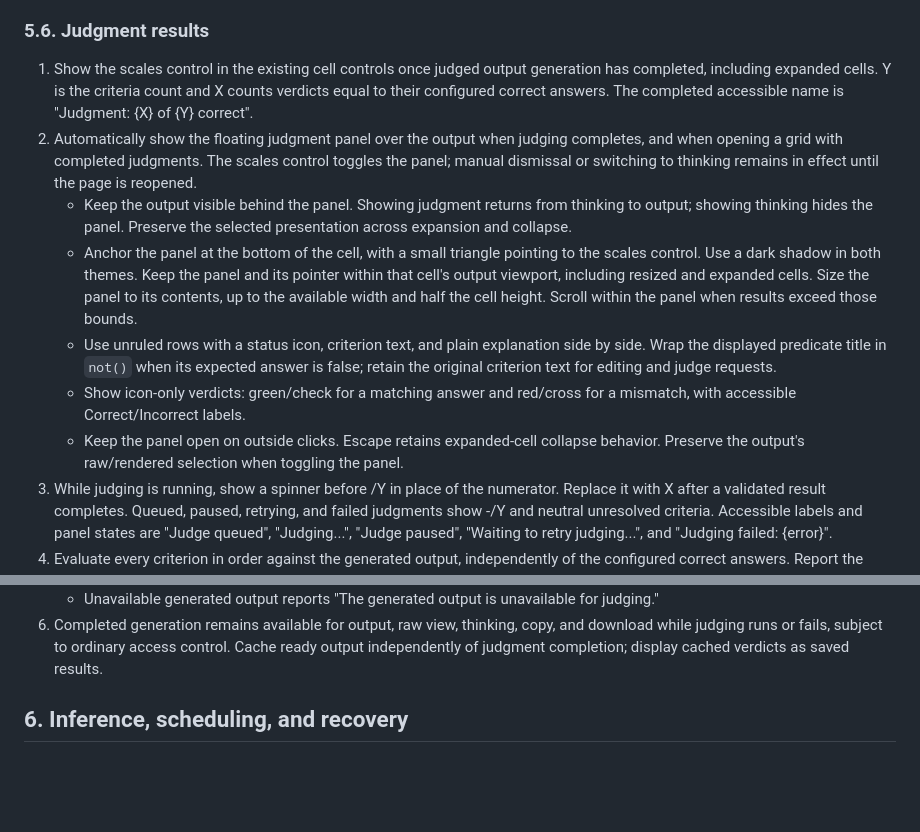
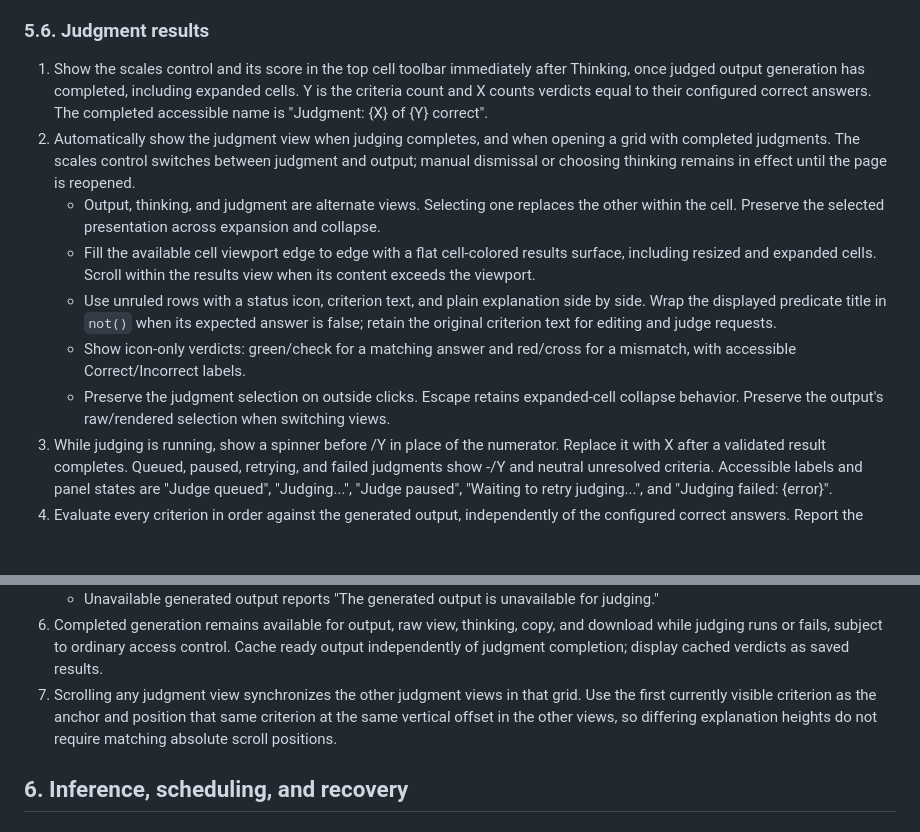
Before and after one commit to klntsky/slopgrid, a Markdown page: PRODUCT.md, 2 parts joined by grey strips. Drawn GitHub-style; blank space fills up the shorter version.

Commit message:
Specify full-cell judgments and criterion-aligned scrolling

```diff
--- a/PRODUCT.md
+++ b/PRODUCT.md
@@ -330,13 +330,13 @@ The SVG generation prompt must require a well-formed standalone XML SVG document
 
 ### 5.6. Judgment results
 
-1. Show the scales control in the existing cell controls once judged output generation has completed, including expanded cells. Y is the criteria count and X counts verdicts equal to their configured correct answers. The completed accessible name is "Judgment: {X} of {Y} correct".
-2. Automatically show the floating judgment panel over the output when judging completes, and when opening a grid with completed judgments. The scales control toggles the panel; manual dismissal or switching to thinking remains in effect until the page is reopened.
-   - Keep the output visible behind the panel. Showing judgment returns from thinking to output; showing thinking hides the panel. Preserve the selected presentation across expansion and collapse.
-   - Anchor the panel at the bottom of the cell, with a small triangle pointing to the scales control. Use a dark shadow in both themes. Keep the panel and its pointer within that cell's output viewport, including resized and expanded cells. Size the panel to its contents, up to the available width and half the cell height. Scroll within the panel when results exceed those bounds.
+1. Show the scales control and its score in the top cell toolbar immediately after Thinking, once judged output generation has completed, including expanded cells. Y is the criteria count and X counts verdicts equal to their configured correct answers. The completed accessible name is "Judgment: {X} of {Y} correct".
+2. Automatically show the judgment view when judging completes, and when opening a grid with completed judgments. The scales control switches between judgment and output; manual dismissal or choosing thinking remains in effect until the page is reopened.
+   - Output, thinking, and judgment are alternate views. Selecting one replaces the other within the cell. Preserve the selected presentation across expansion and collapse.
+   - Fill the available cell viewport edge to edge with a flat cell-colored results surface, including resized and expanded cells. Scroll within the results view when its content exceeds the viewport.
    - Use unruled rows with a status icon, criterion text, and plain explanation side by side. Wrap the displayed predicate title in `not()` when its expected answer is false; retain the original criterion text for editing and judge requests.
    - Show icon-only verdicts: green/check for a matching answer and red/cross for a mismatch, with accessible Correct/Incorrect labels.
-   - Keep the panel open on outside clicks. Escape retains expanded-cell collapse behavior. Preserve the output's raw/rendered selection when toggling the panel.
+   - Preserve the judgment selection on outside clicks. Escape retains expanded-cell collapse behavior. Preserve the output's raw/rendered selection when switching views.
 3. While judging is running, show a spinner before /Y in place of the numerator. Replace it with X after a validated result completes. Queued, paused, retrying, and failed judgments show -/Y and neutral unresolved criteria. Accessible labels and panel states are "Judge queued", "Judging...", "Judge paused", "Waiting to retry judging...", and "Judging failed: {error}".
 4. Evaluate every criterion in order against the generated output, independently of the configured correct answers. Report the actual yes/no answer and a nonempty explanation for each criterion. Compare answers with the configured correct answers to determine the score. Missing or extra results, invalid types, empty explanations, malformed output, and unsuccessful completion fail judging. Use "The judge returned an invalid structured result." for invalid results.
 5. Judge completed Markdown text, ordered chat messages, images, or a PNG rendering of the completed SVG.
@@ -345,6 +345,7 @@ The SVG generation prompt must require a well-formed standalone XML SVG document
    - Report "Could not render this SVG for judging." when rendering fails, preserving the SVG and leaving judging failed.
    - Unavailable generated output reports "The generated output is unavailable for judging."
 6. Completed generation remains available for output, raw view, thinking, copy, and download while judging runs or fails, subject to ordinary access control. Cache ready output independently of judgment completion; display cached verdicts as saved results.
+7. Scrolling any judgment view synchronizes the other judgment views in that grid. Use the first currently visible criterion as the anchor and position that same criterion at the same vertical offset in the other views, so differing explanation heights do not require matching absolute scroll positions.
 
 
 ## 6. Inference, scheduling, and recovery
```
Also changed, not shown: ARCHITECTURE.md (+5 -4 lines).
